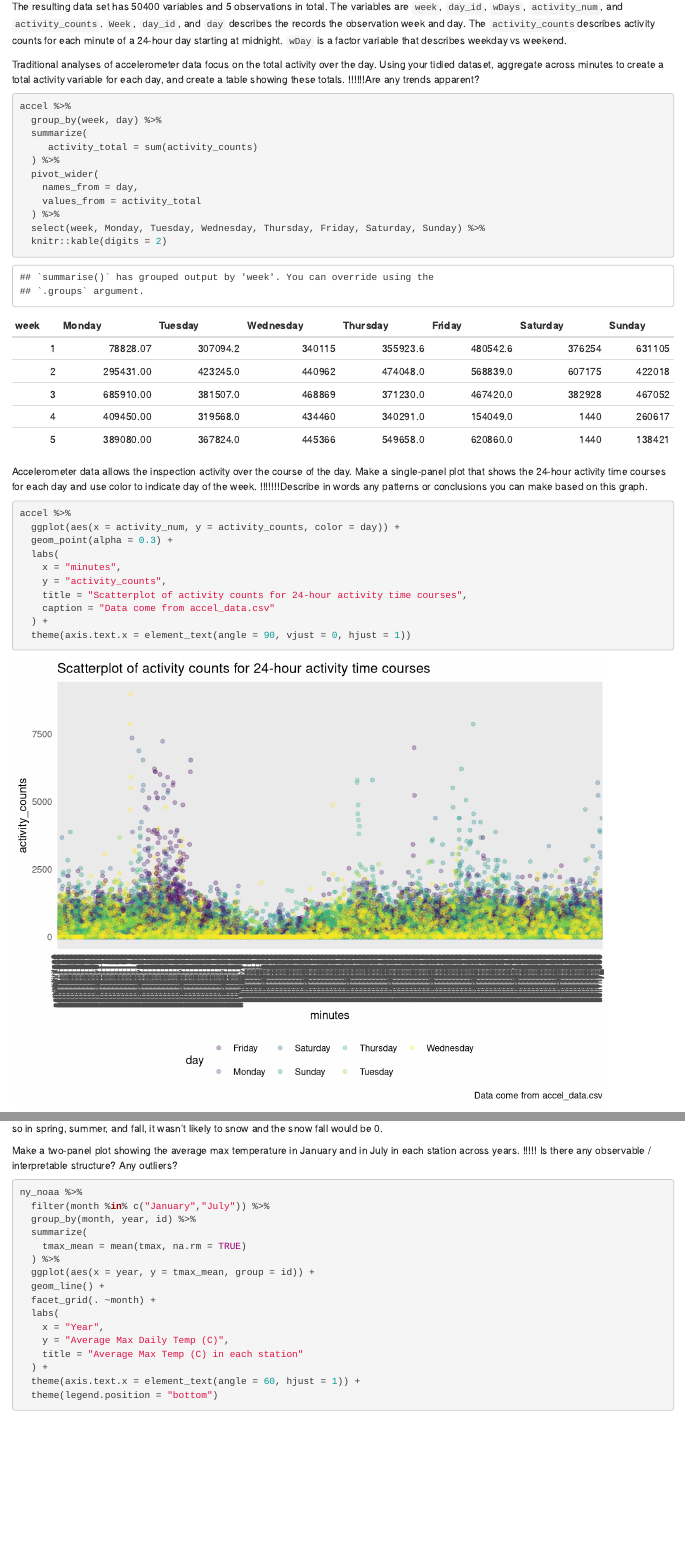
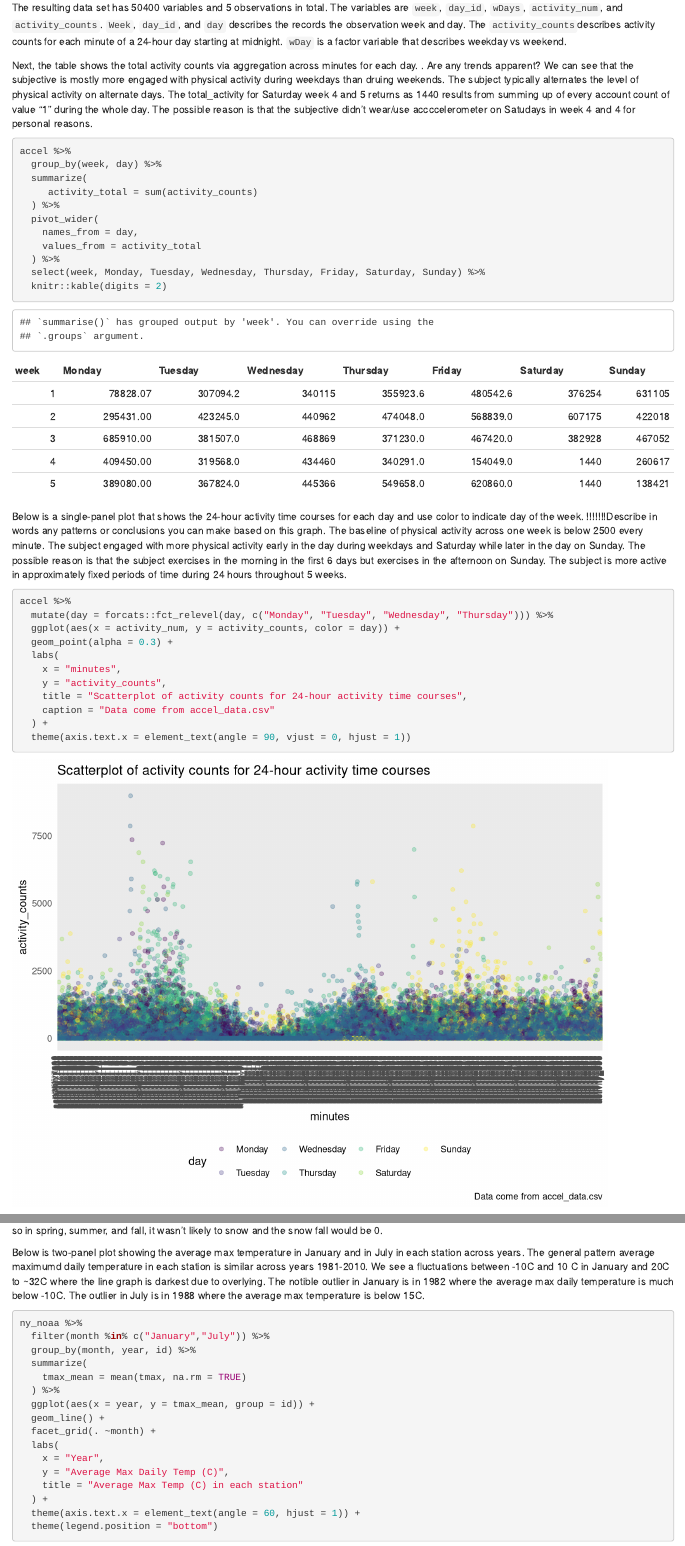
Before and after one commit to zc2691/p8105_hw3_zc2691-2-, an R Markdown document (p8105_hw2_zc2691.Rmd): the page in a window 1100 px wide, from 2330 px down before the commit and from 2290 px down after it, so that both start at the same text, and a second part further down, joined at a grey line. Rendered offline with R 4.5, knitr and Pandoc, with nearby package versions; some code elsewhere in the file could not run offline; column names are cleaned by a stand-in for the janitor package.

Commit message:
Updated Problem 2+3; include interpretations of plots and tables

````diff
--- a/p8105_hw2_zc2691.Rmd
+++ b/p8105_hw2_zc2691.Rmd
@@ -119,9 +121,11 @@ accel %>%
   mutate(wDays = factor(accel$day %in% weekdays, levels=c(FALSE, TRUE), labels=c("weekend", "weekday"))) %>%
   select(week, day_id, day, wDays, everything())
 ```
+
 The resulting data set has `r nrow(accel)` variables and `r ncol(accel)` observations in total. The variables are `week`, `day_id`, `wDays`, `activity_num`, and `activity_counts`. `Week`, `day_id`, and `day` describes the records the observation week and day. The `activity_counts`describes activity counts for each minute of a 24-hour day starting at midnight. `wDay` is a factor variable that describes weekday vs weekend.
 
-Traditional analyses of accelerometer data focus on the total activity over the day. Using your tidied dataset, aggregate across minutes to create a total activity variable for each day, and create a table showing these totals. !!!!!!Are any trends apparent?
+Next, the table shows the total activity counts via aggregation across minutes for each day. . Are any trends apparent? We can see that the subjective is mostly more engaged with physical activity during weekdays than druing weekends. The subject typically alternates the level of physical activity on alternate days. The total_activity for Saturday week 4 and 5 returns as 1440 results from summing up of every account count of value "1" during the whole day. The possible reason is that the subjective didn't wear/use accccelerometer on Satudays in week 4 and 4 for personal reasons.
+
 ```{r}
 accel %>%
   group_by(week, day) %>%
@@ -136,9 +140,11 @@ accel %>%
   knitr::kable(digits = 2)
 ```
 
-Accelerometer data allows the inspection activity over the course of the day. Make a single-panel plot that shows the 24-hour activity time courses for each day and use color to indicate day of the week. !!!!!!!Describe in words any patterns or conclusions you can make based on this graph.
+Below is a single-panel plot that shows the 24-hour activity time courses for each day and use color to indicate day of the week. !!!!!!!Describe in words any patterns or conclusions you can make based on this graph. The baseline of physical activity across one week is below 2500 every minute. The subject engaged with more physical activity early in the day during weekdays and Saturday while later in the day on Sunday. The possible reason is that the subject exercises in the morning in the first 6 days but exercises in the afternoon on Sunday. The subject is more active in approximately fixed periods of time during 24 hours throughout 5 weeks.
+
 ```{r}
 accel %>%
+  mutate(day = forcats::fct_relevel(day, c("Monday", "Tuesday", "Wednesday", "Thursday"))) %>%
   ggplot(aes(x = activity_num, y = activity_counts, color = day)) +
   geom_point(alpha = 0.3) +
   labs(
@@ -191,7 +197,7 @@ ny_noaa %>%
 
 The most commonly observed values is 0 because for the majority of time during a year in most places, it didn't snow. Snow only occurred in winter so in spring, summer, and fall, it wasn't likely to snow and the snow fall would be 0.
 
-Make a two-panel plot showing the average max temperature in January and in July in each station across years. !!!!! Is there any observable / interpretable structure? Any outliers?
+Below is two-panel plot showing the average max temperature in January and in July in each station across years. The general pattern average maximumd daily temperature in each station is similar across years 1981-2010. We see a fluctuations between -10C and 10 C in January and 20C to ~32C where the line graph is darkest due to overlying. The notible outlier in January is in 1982 where the average max daily temperature is much below -10C. The outlier in July is in 1988 where the average max temperature is below 15C.
 ```{r}
 ny_noaa %>%
   filter(month %in% c("January","July")) %>%
````
Also changed, not shown: p8105_hw2_zc2691.html, p8105_hw2_zc2691.Rmd (10 more changed lines).
